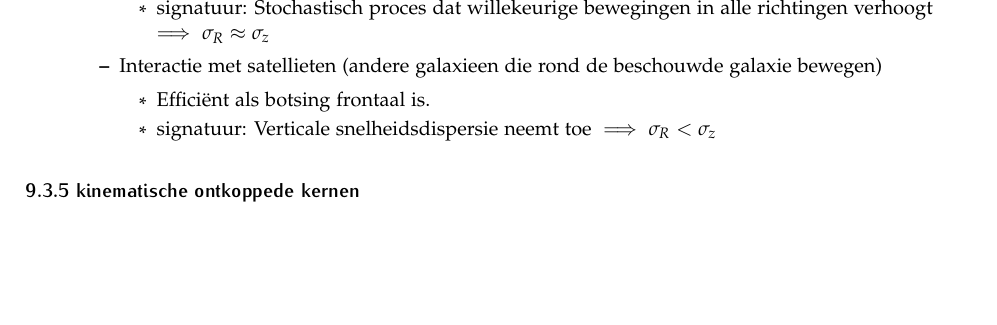
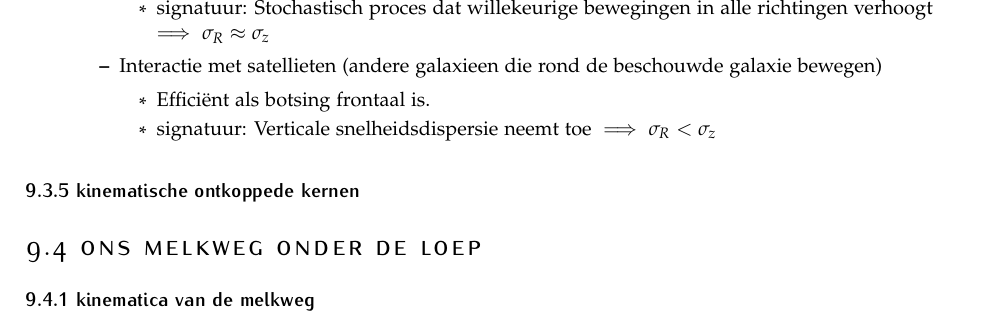
Before and after one commit to Diedie64/files, a LaTeX document (LATEX/sammenvating_sterrenstelsels/sammenvating.tex): part of page 30 of 30, cut so that both start at the same text, the shorter picture padded with empty space. Compiled offline with pdfLaTeX.

Commit message:
sectie 9.4µ

```diff
--- a/LATEX/sammenvating_sterrenstelsels/sammenvating.tex
+++ b/LATEX/sammenvating_sterrenstelsels/sammenvating.tex
@@ -1371,4 +1371,7 @@
 \end{itemize}
 \subsection*{9.3.5 kinematische ontkoppede kernen}
 
+\section*{9.4 Ons melkweg onder de loep}
+\subsection*{9.4.1 kinematica van de melkweg}
+
 \end{document}
```
Also changed, not shown: LATEX/sammenvating_sterrenstelsels/sammenvating.pdf, 3 other files.
